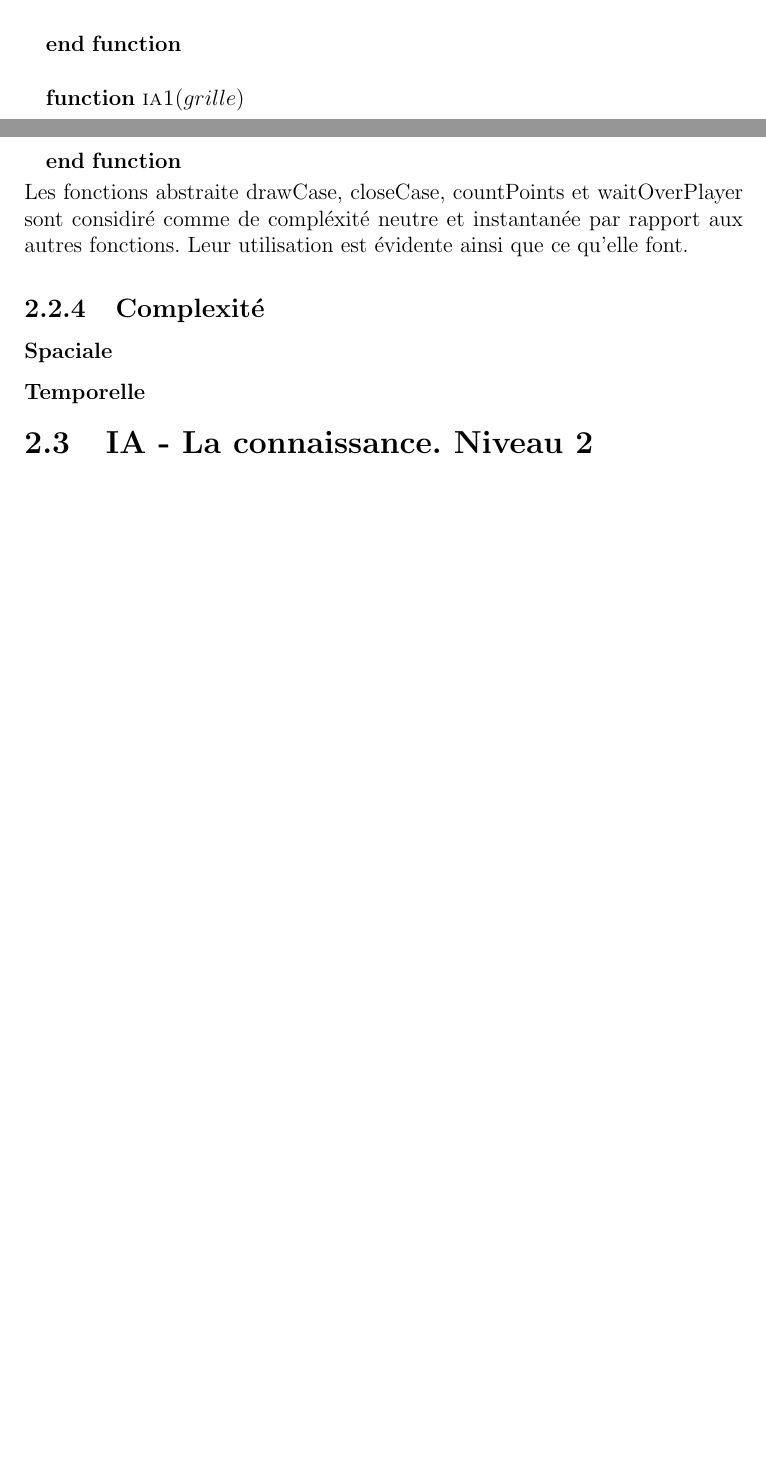
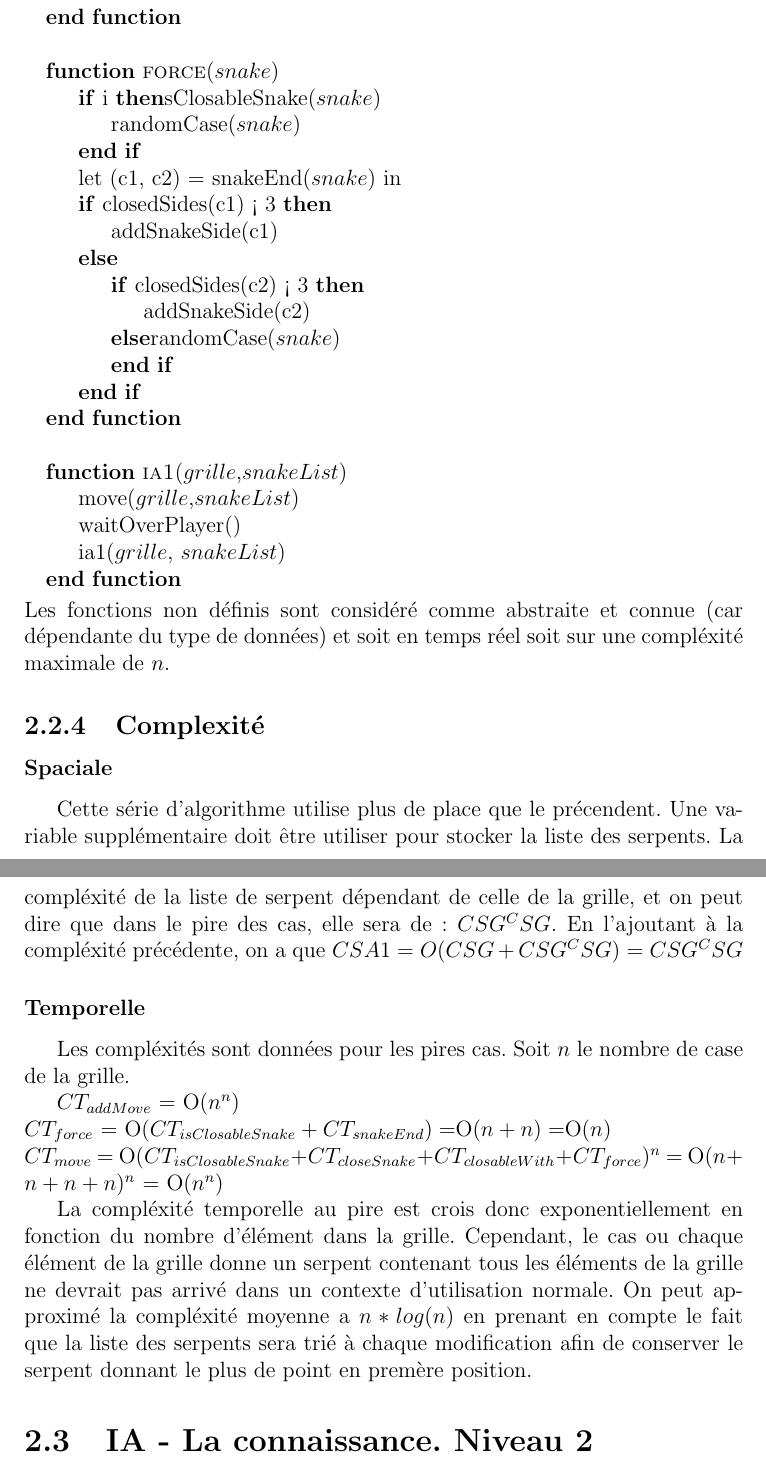
Before and after one commit to titouanfreville/squaregame_ia, a LaTeX document (docs/report.tex): two parts of pages 12 and 13 of 23 before the commit and two parts of pages 13 and 14 of 24 after it, joined at a grey line, cut so that both start at the same text, the shorter picture padded with empty space. The pictures show the PDF file docs/report.pdf that the author committed with the source.

Commit message:
Alg 1 done

```diff
--- a/docs/report.tex
+++ b/docs/report.tex
@@ -156,23 +156,61 @@ Il lui faut donc deux nouvelles connaissance pour fonctionner correctement.
 \Function{move}{$grille$,$snakeList$}
 	\State Match $snakeList$ with
 	\State $Empty$ $\rightarrow$ let $case\gets$randomCase() in addMove $case$ randomInt(0,3) $snakeList$
-	\State ($snake$, $val$) :: $q$ $\rightarrow$
-		\If
+	\State ($snake$, $val$) :: [] $\rightarrow$
+		\If {isClosableSnake($snake$)}
+			\State closeSnake($snake$)
+		\EndIf
+	\State ($snake$, $val$) :: ($snake2$, $val2$)::$q$ $\rightarrow$
+		\If {isClosableSnake($snake$)}
+			\State closeSnake($snake$)
+		\Else
+			\If {closableWith($snake$, $snake2$)}
+				\State force($snake2$)
+			\Else
+				\State move($grille$,$q$)
+			\EndIf
+		\EndIf
 \EndFunction
 \\
-\Function{ia1}{$grille$}
-	\State
+\Function{force}{$snake$}
+	\If isClosableSnake($snake$)
+		\State randomCase($snake$)
+	\EndIf
+	\State let (c1, c2) = snakeEnd($snake$) in
+	\If {closedSides(c1) < 3}
+		\State addSnakeSide(c1)
+	\Else
+		\If {closedSides(c2) < 3}
+			\State addSnakeSide(c2)
+			\Else randomCase($snake$)
+		\EndIf
+	\EndIf
+\EndFunction
+\\
+\Function{ia1}{$grille$,$snakeList$}
+	\State move($grille$,$snakeList$)
+	\State waitOverPlayer()
+	\State ia1($grille$, $snakeList$)
 \EndFunction
 \end{algorithmic}
-Les fonctions abstraite drawCase, closeCase, countPoints et waitOverPlayer sont considir\'e comme de compl\'exit\'e neutre et instantan\'ee par rapport aux autres fonctions. Leur utilisation est \'evidente ainsi que ce qu'elle font.
-
+Les fonctions non d\'efinis sont consid\'er\'e comme abstraite et connue (car d\'ependante du type de donn\'ees) et soit en temps r\'eel soit sur une compl\'exit\'e maximale de $n$.
 
 \subsection{Complexit\'e}
 
 \subsubsection{Spaciale}
 
+Cette s\'erie d'algorithme utilise plus de place que le pr\'ecendent. Une variable suppl\'ementaire doit \^etre utiliser pour stocker la liste des serpents. La compl\'exit\'e de la liste de serpent d\'ependant de celle de la grille, et on peut dire que dans le pire des cas, elle sera de : $CSG^CSG$. En l'ajoutant \`a la compl\'exit\'e pr\'ec\'edente, on a que $CSA1=O(CSG+CSG^CSG)=CSG^CSG$
+
 \subsubsection{Temporelle}
 
+Les compl\'exit\'es sont donn\'ees pour les pires cas. Soit $n$ le nombre de case de la grille.
+
+$CT_{addMove}$ = O$(n^n)$ \\
+$CT_{force}$ = O$(CT_{isClosableSnake}+CT_{snakeEnd}) = $O$(n+n) = $O$(n)$ \\
+$CT_{move}$ = O$(CT_{isClosableSnake}+CT_{closeSnake}+CT_{closableWith}+CT_{force})^n$ = O$(n+n+n+n)^n$ = O$(n^n)$
+
+
+La compl\'exit\'e temporelle au pire est crois donc exponentiellement en fonction du nombre d'\'el\'ement dans la grille. Cependant, le cas ou chaque \'el\'ement de la grille donne un serpent contenant tous les \'el\'ements de la grille ne devrait pas arriv\'e dans un contexte d'utilisation normale. On peut approxim\'e la compl\'exit\'e moyenne a $n*log(n)$ en prenant en compte le fait que la liste des serpents sera tri\'e \`a chaque modification afin de conserver le serpent donnant le plus de point en prem\`ere position.
 % ---- IA 2 ------------------------------------------------------------------------
 \section{IA - La connaissance. Niveau 2}
 
```
Also changed, not shown: docs/report.pdf.
